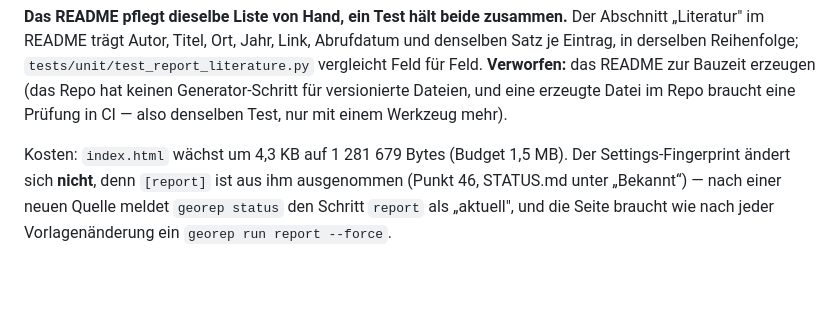
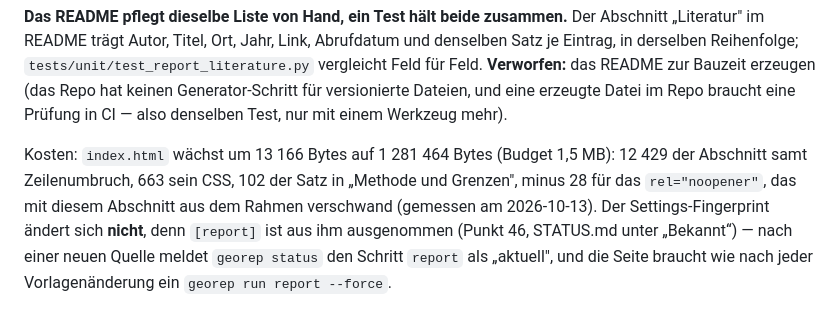
Before and after one commit to konradvoelkel/geographic-representation-dus, a Markdown page: docs/decisions.md, the part around the change. GitHub-like rendering; blank space fills up the shorter version.

```diff
--- a/docs/decisions.md
+++ b/docs/decisions.md
@@ -1003,7 +1003,9 @@ Reihenfolge; `tests/unit/test_report_literature.py` vergleicht Feld für Feld.
 Dateien, und eine erzeugte Datei im Repo braucht eine Prüfung in CI — also denselben Test, nur mit einem
 Werkzeug mehr).
 
-Kosten: `index.html` wächst um 4,3 KB auf 1 281 679 Bytes (Budget 1,5 MB). Der Settings-Fingerprint ändert
+Kosten: `index.html` wächst um 13 166 Bytes auf 1 281 464 Bytes (Budget 1,5 MB): 12 429 der Abschnitt samt
+Zeilenumbruch, 663 sein CSS, 102 der Satz in „Methode und Grenzen", minus 28 für das `rel="noopener"`, das
+mit diesem Abschnitt aus dem Rahmen verschwand (gemessen am 2026-10-13). Der Settings-Fingerprint ändert
 sich **nicht**, denn `[report]` ist aus ihm ausgenommen (Punkt 46, STATUS.md unter „Bekannt“) — nach einer neuen Quelle meldet
 `georep status` den Schritt `report` als „aktuell", und die Seite braucht wie nach jeder Vorlagenänderung ein
 `georep run report --force`.
```
Also changed, not shown: CHANGELOG.md (+1 -1 lines), STATUS.md (+6 -4 lines).
